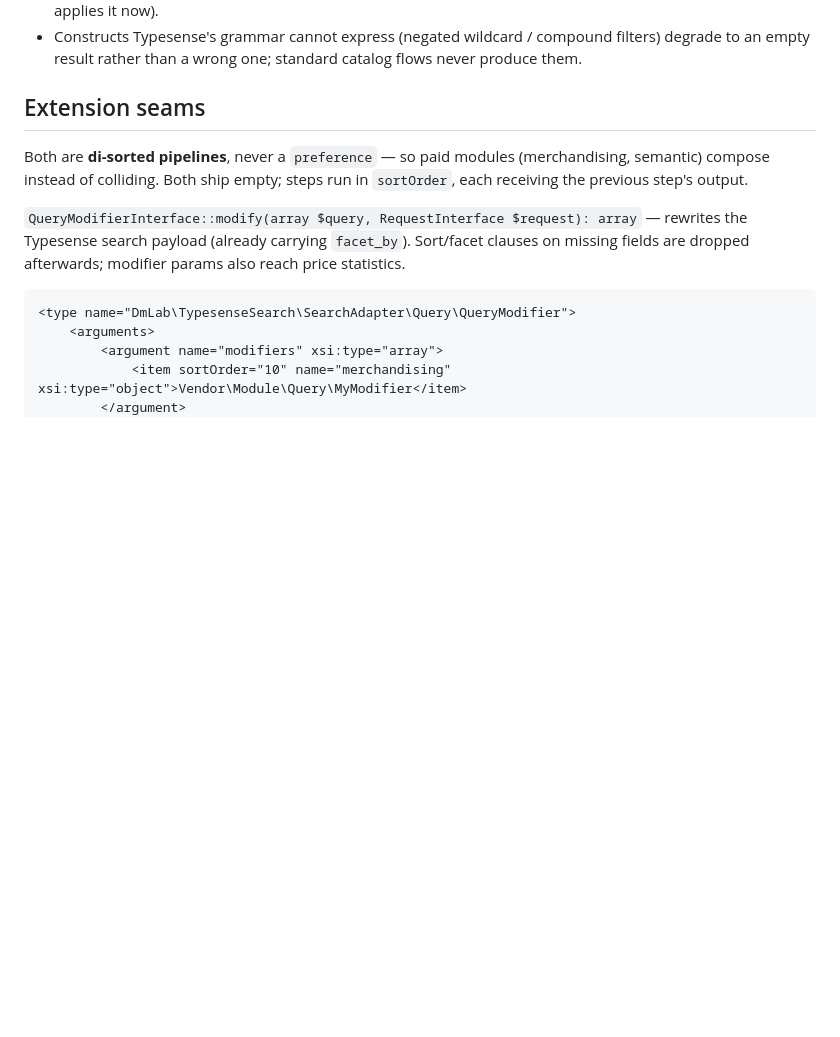
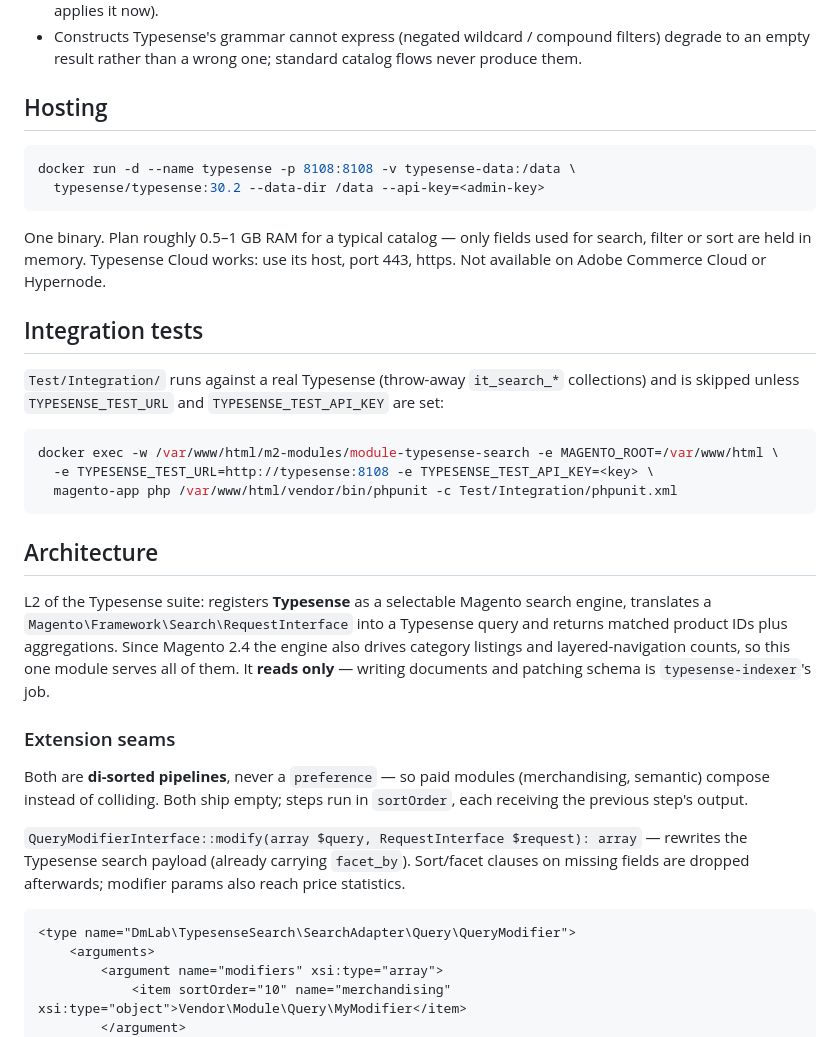
Before and after one commit to dmlab-work/module-typesense-search, a Markdown page: README.md, the part around one of its changes. Rendered like a GitHub page; blank space fills up the shorter version.

````diff
--- a/README.md
+++ b/README.md
@@ -52,7 +60,37 @@ enables/disables it). `etc/search_engine.xml` declares only what is implemented.
 - Constructs Typesense's grammar cannot express (negated wildcard / compound filters) degrade to an
   empty result rather than a wrong one; standard catalog flows never produce them.
 
-## Extension seams
+## Hosting
+
+```bash
+docker run -d --name typesense -p 8108:8108 -v typesense-data:/data \
+  typesense/typesense:30.2 --data-dir /data --api-key=<admin-key>
+```
+
+One binary. Plan roughly 0.5–1 GB RAM for a typical catalog — only fields used for search, filter or
+sort are held in memory. Typesense Cloud works: use its host, port 443, https. Not available on
+Adobe Commerce Cloud or Hypernode.
+
+## Integration tests
+
+`Test/Integration/` runs against a real Typesense (throw-away `it_search_*` collections) and is
+skipped unless `TYPESENSE_TEST_URL` and `TYPESENSE_TEST_API_KEY` are set:
+
+```bash
+docker exec -w /var/www/html/m2-modules/module-typesense-search -e MAGENTO_ROOT=/var/www/html \
+  -e TYPESENSE_TEST_URL=http://typesense:8108 -e TYPESENSE_TEST_API_KEY=<key> \
+  magento-app php /var/www/html/vendor/bin/phpunit -c Test/Integration/phpunit.xml
+```
+
+## Architecture
+
+L2 of the Typesense suite: registers **Typesense** as a selectable Magento search engine, translates a
+`Magento\Framework\Search\RequestInterface` into a Typesense query and returns matched product IDs
+plus aggregations. Since Magento 2.4 the engine also drives category listings and layered-navigation
+counts, so this one module serves all of them. It **reads only** — writing documents and patching
+schema is `typesense-indexer`'s job.
+
+### Extension seams
 
 Both are **di-sorted pipelines**, never a `preference` — so paid modules (merchandising, semantic)
 compose instead of colliding. Both ship empty; steps run in `sortOrder`, each receiving the previous
````
Also changed, not shown: other parts of README.md (+15 -24 lines), .github/images/search-results.jpeg (added), 6 other files.
